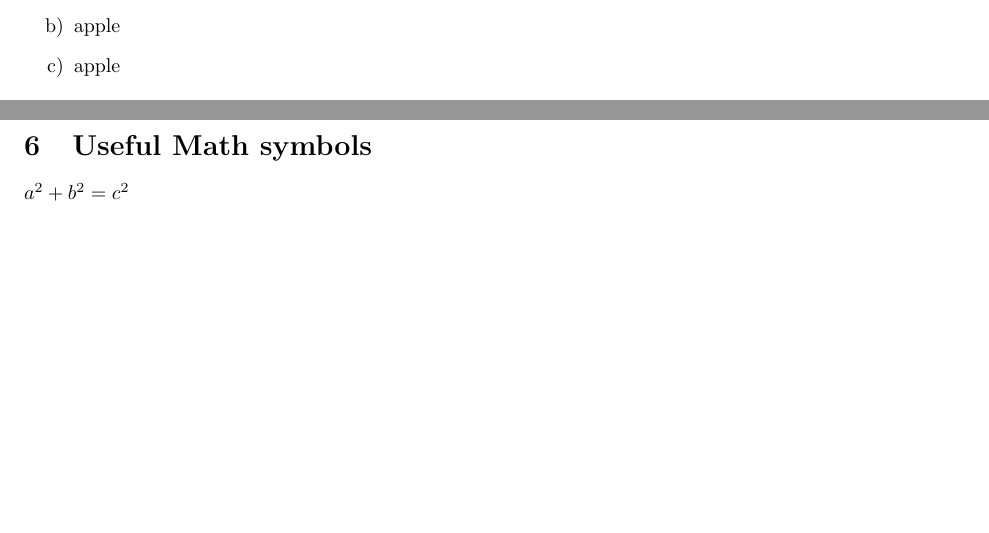
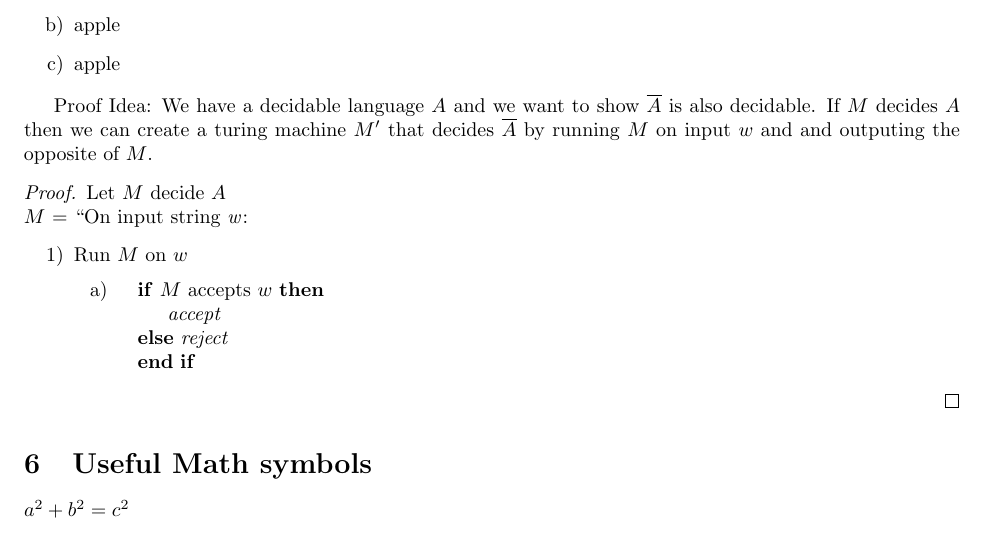
Before and after one commit to andyg7/Latex-Templates, a LaTeX problem sheet (Problem-Set-Template-1.tex): two parts of pages 1 and 2 of 5 before the commit and part of page 2 of 5 after it, the two joined at a grey line, cut so that both start at the same text, the shorter picture padded with empty space. Compiled offline with pdfLaTeX.

Commit message:
Updated Pset temp

```diff
--- a/Problem-Set-Template-1.tex
+++ b/Problem-Set-Template-1.tex
@@ -7,6 +7,7 @@
 \usepackage{titling}
 \usepackage{amsmath}
 \usepackage{amssymb}
+\usepackage{amsthm}
 
 
 
@@ -61,6 +63,28 @@
 \item[b)] apple
 \item[c)] apple
 \end{enumerate}
+
+
+%PROOF
+Proof Idea: We have a decidable language $A$ and we want to show $\overline{A}$ is also decidable. If $M$ decides $A$ then we can create a turing machine $M'$ that decides $\overline{A}$ by running $M$ on input $w$ and and outputing the opposite of $M$.
+
+\begin{proof}
+Let $M$ decide  $A$
+\\
+ $M$ = ``On input string \emph{w}:
+\begin{enumerate}
+\item[1)] Run $M$ on $w$
+\begin{enumerate}
+\item[a)]
+ \begin{algorithmic}
+\If {$M$ accepts $w$}
+	\State \emph{accept}
+\Else { \emph{reject}}
+\EndIf
+\end{algorithmic}
+\end{enumerate}
+\end{enumerate}
+\end{proof}
 
 %MATH GENERAL
 \section{Useful Math symbols}
```
Also changed, not shown: Problem-Set-Template-1.tex (1 more changed lines).
